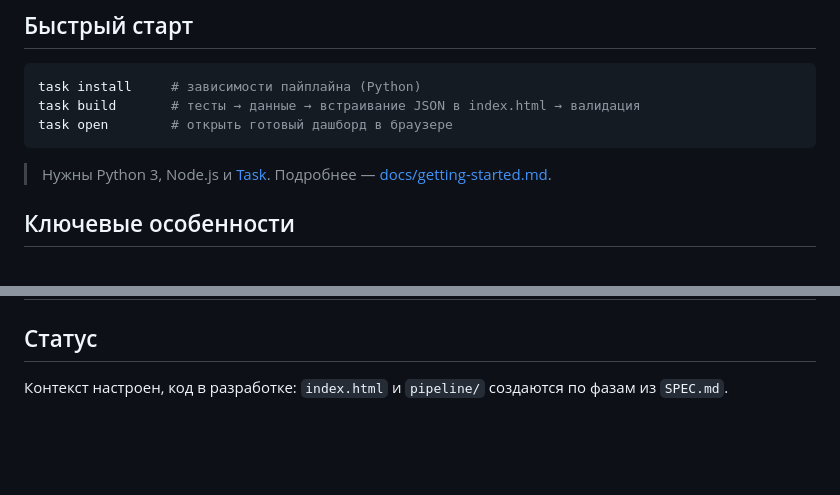
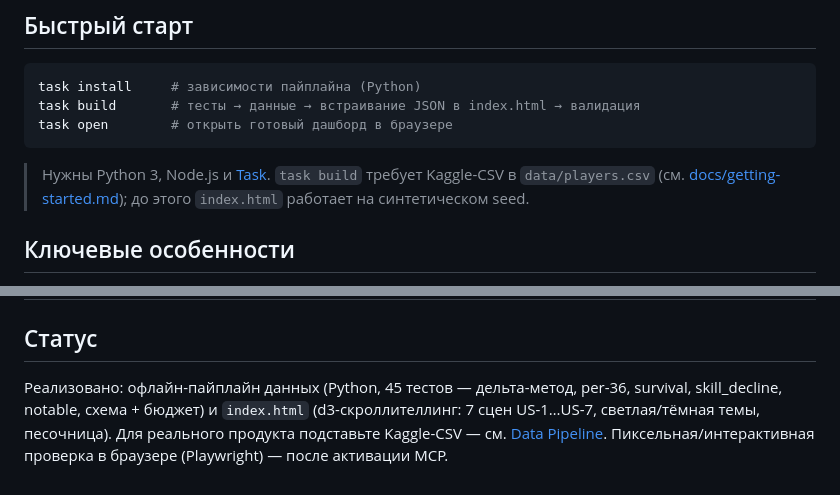
Before and after one commit to 4ster/nba-when-to-retire, a Markdown page: README.md, 2 parts joined by grey strips. GitHub-like rendering; blank space fills up the shorter version.

````diff
--- a/README.md
+++ b/README.md
@@ -17,8 +17,9 @@ task build       # тесты → данные → встраивание JSON
 task open        # открыть готовый дашборд в браузере
 ```
 
-> Нужны Python 3, Node.js и [Task](https://taskfile.dev). Подробнее —
-> [docs/getting-started.md](docs/getting-started.md).
+> Нужны Python 3, Node.js и [Task](https://taskfile.dev). `task build` требует
+> Kaggle-CSV в `data/players.csv` (см. [docs/getting-started.md](docs/getting-started.md));
+> до этого `index.html` работает на синтетическом seed.
 
 ## Ключевые особенности
 
@@ -61,5 +62,8 @@ Kaggle-датасет → Python-пайплайн (дельта-метод, per-
 
 ## Статус
 
-Контекст настроен, код в разработке: `index.html` и `pipeline/` создаются по фазам
-из `SPEC.md`.
+Реализовано: офлайн-пайплайн данных (Python, 45 тестов — дельта-метод, per-36,
+survival, skill_decline, notable, схема + бюджет) и `index.html` (d3-скроллителлинг:
+7 сцен US-1…US-7, светлая/тёмная темы, песочница). Для реального продукта подставьте
+Kaggle-CSV — см. [Data Pipeline](docs/data-pipeline.md). Пиксельная/интерактивная
+проверка в браузере (Playwright) — после активации MCP.
````
Also changed, not shown: docs/data-pipeline.md (+5 -0 lines), docs/getting-started.md (+13 -2 lines).
